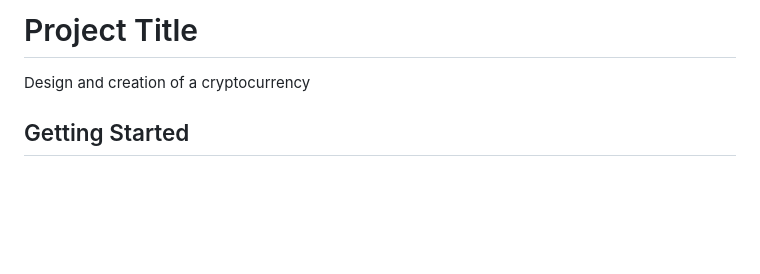
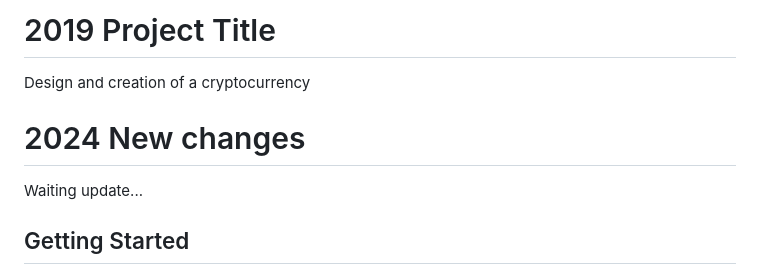
Before and after one commit to zhutianning/Cryptochain, a Markdown page: README.md, the part around the change. Rendered like a GitHub page; blank space fills up the shorter version.

Commit message:
Update README.md
Signed-off-by: Zzavk <33372302+zhutianning@users.noreply.github.com>

```diff
--- a/README.md
+++ b/README.md
@@ -1,5 +1,8 @@
-# Project Title
+# 2019 Project Title
  Design and creation of a cryptocurrency
+
+# 2024 New changes
+Waiting update...
 
 ## Getting Started
 These instructions will get you a copy of the project up and running on your local machine for development and testing purposes. See deployment for notes on how to deploy the project on a live system.
```
